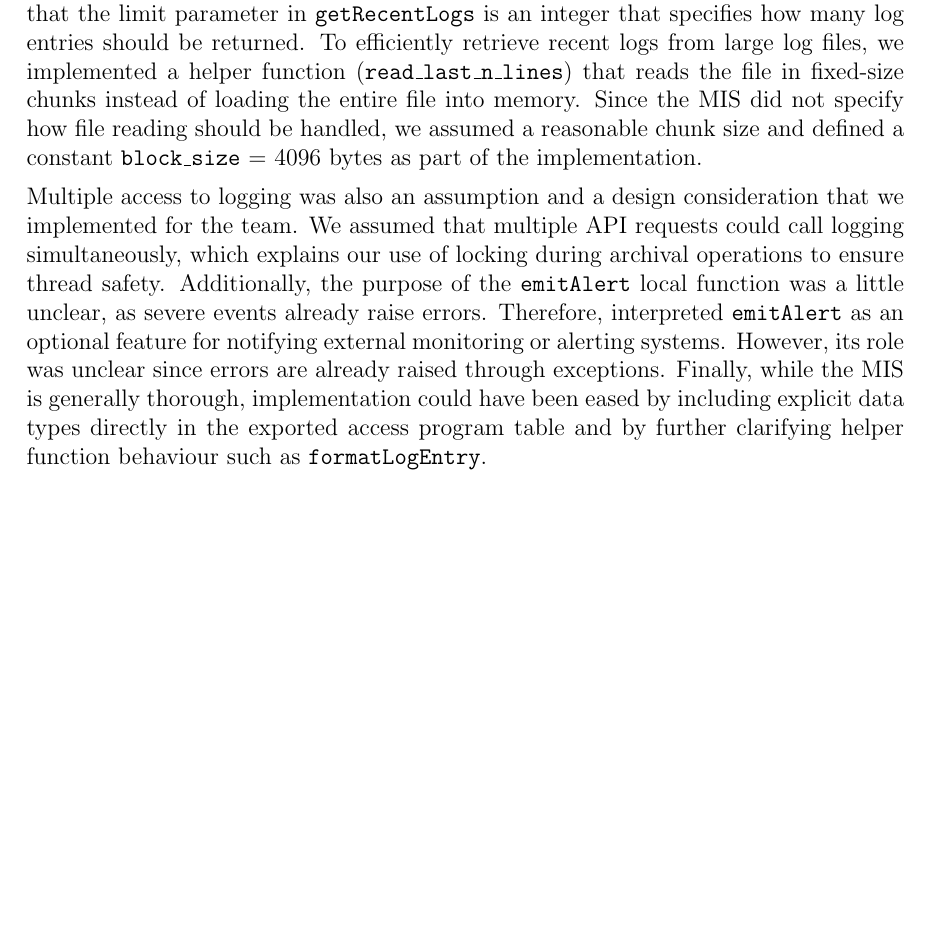
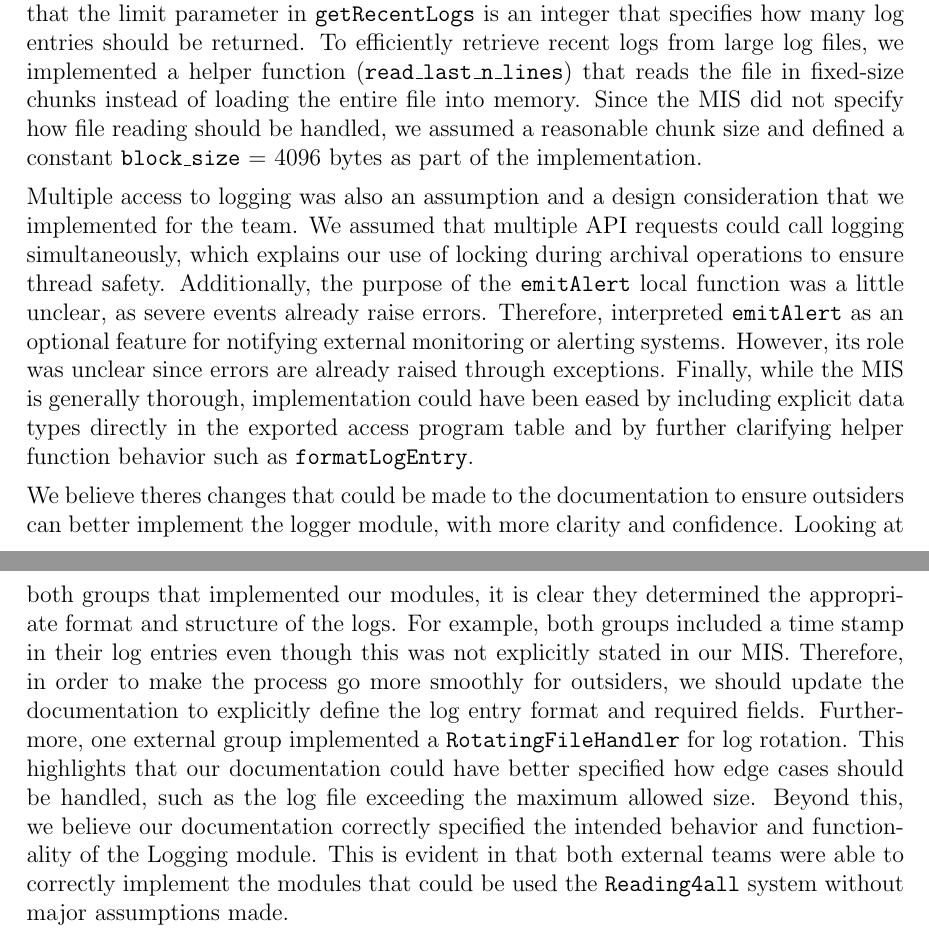
Before and after one commit to 4G06-CAPSTONE-2025/Reading4All, a LaTeX document (docs/Design/SoftDetailedDes/MIS.tex): part of page 54 of 54 before the commit and two parts of pages 54 and 55 of 55 after it, the two joined at a grey line, cut so that both start at the same text, the shorter picture padded with empty space. Compiled offline with pdfLaTeX.

Commit message:
adding to group reflection about what group can do better

```diff
--- a/docs/Design/SoftDetailedDes/MIS.tex
+++ b/docs/Design/SoftDetailedDes/MIS.tex
@@ -2064,7 +2064,20 @@ graduate attribute of Problem Analysis and Design.
     raise errors. Therefore, interpreted \texttt{emitAlert} as an optional feature for notifying external monitoring or alerting systems.
     However, its role was unclear since errors are already raised through exceptions. Finally, while the MIS is generally thorough,
     implementation could have been eased by including explicit data types directly in the exported access program table and by
-    further clarifying helper function behaviour such as \texttt{formatLogEntry}.
+    further clarifying helper function behavior such as \texttt{formatLogEntry}.
+
+    We believe theres changes that could be made to the documentation to ensure outsiders can better implement the logger module, with more clarity
+    and confidence. Looking at both groups that implemented our modules, it is clear they determined the appropriate format and structure
+    of the logs. For example, both groups included a time stamp in their log entries even though this was not explicitly stated in our MIS. Therefore, in order
+    to make the process go more smoothly for outsiders, we should update the documentation to explicitly define the log entry format and required fields.
+    Furthermore, one external group implemented a \texttt{RotatingFileHandler} for log rotation. This highlights that our documentation could have better specified how
+    edge cases should be handled, such as the log file exceeding the maximum allowed size.
+    Beyond this, we believe our documentation correctly specified the intended behavior and functionality of the Logging module.
+    This is evident in that both external teams were able to correctly implement the modules that could be used the
+    \texttt{Reading4all} system without major assumptions made.
+
+
+
 
 \end{enumerate}
 
```
